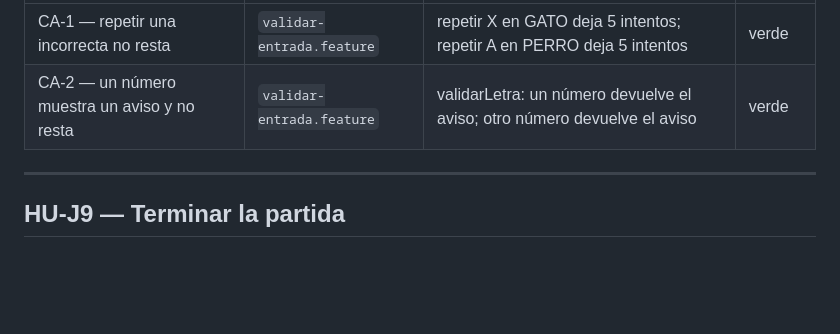
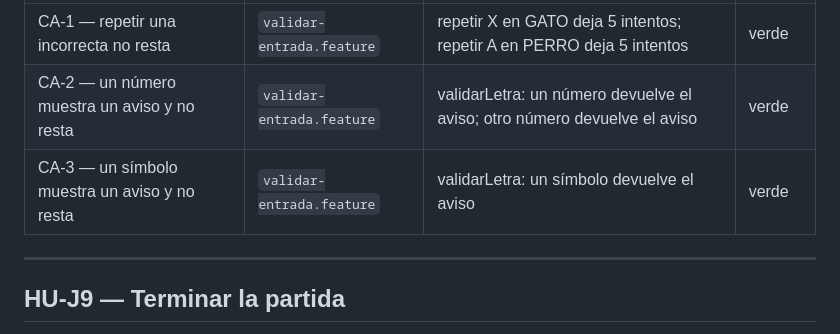
Before and after one commit to Tomas-Wardoloff/TPI-metolodogias-agiles, a Markdown page: NOTES.md, the part around the change. GitHub-like rendering; blank space fills up the shorter version.

Commit message:
GREEN: AT HU-J6 un simbolo muestra un aviso y no resta

```diff
--- a/NOTES.md
+++ b/NOTES.md
@@ -116,6 +116,7 @@ Esa regla quedó en HU-J6.
 | --------------------------------------------- | ------------------------- | ---------------------------------- | ------ |
 | CA-1 — repetir una incorrecta no resta        | `validar-entrada.feature` | repetir X en GATO deja 5 intentos; repetir A en PERRO deja 5 intentos | verde  |
 | CA-2 — un número muestra un aviso y no resta  | `validar-entrada.feature` | validarLetra: un número devuelve el aviso; otro número devuelve el aviso | verde  |
+| CA-3 — un símbolo muestra un aviso y no resta | `validar-entrada.feature` | validarLetra: un símbolo devuelve el aviso | verde  |
 
 ---
 
```
